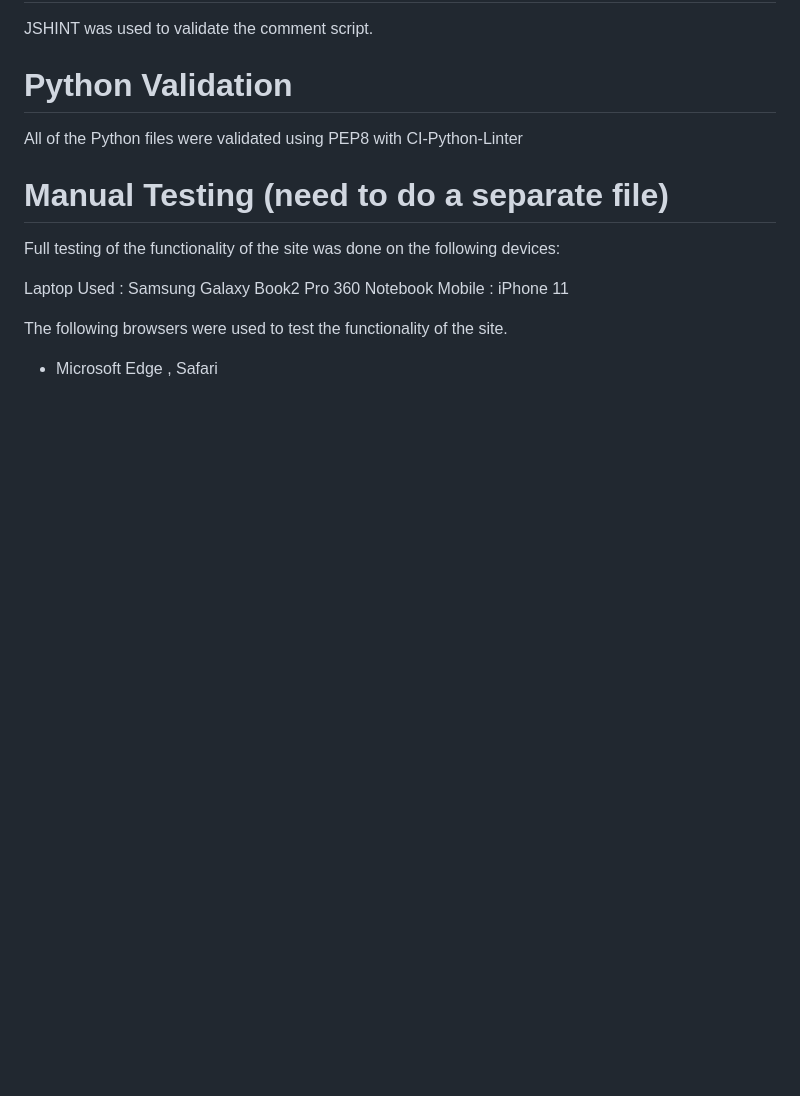
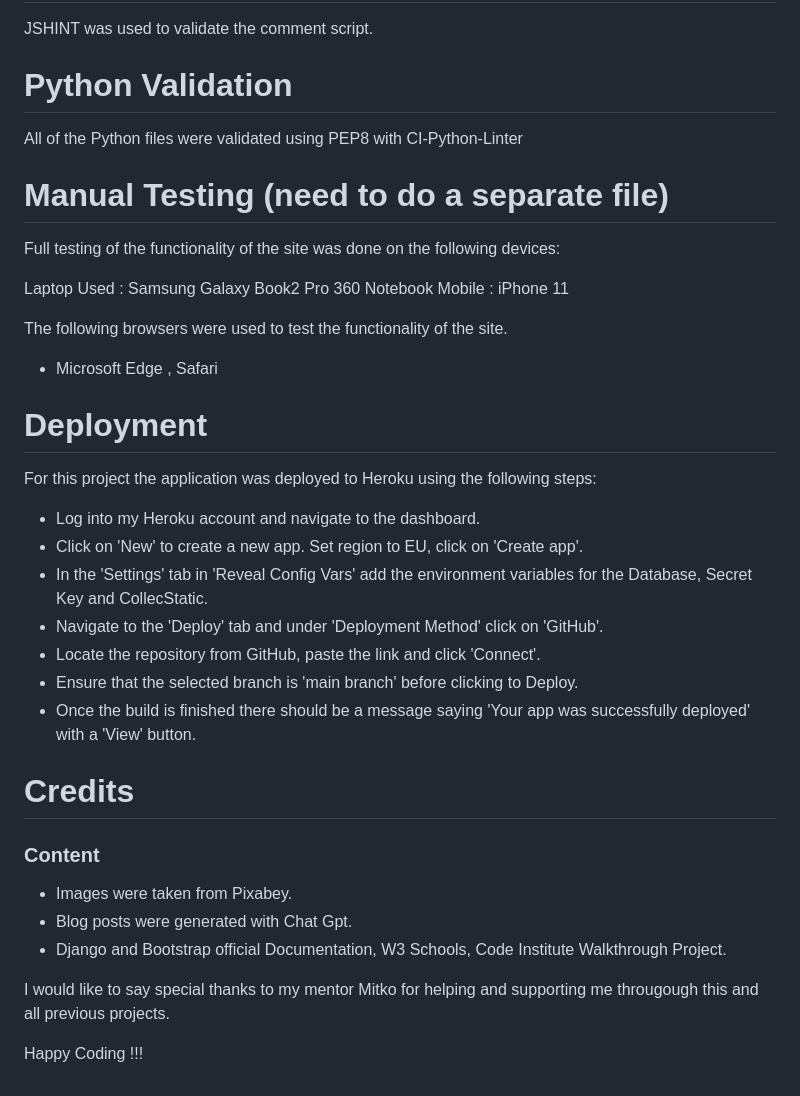
Before and after one commit to Lin2907/ciao-bella-blog, a Markdown page: README.md, the part around the change. GitHub-like rendering; blank space fills up the shorter version.

Commit message:
Add content to Readme

```diff
--- a/README.md
+++ b/README.md
@@ -296,3 +296,25 @@ Mobile : iPhone 11
 The following browsers were used to test the functionality of the site.
 
   + Microsoft Edge , Safari
+
+# Deployment
+
+For this project the application was deployed to Heroku using the following steps:
+
+ + Log into my Heroku account and navigate to the dashboard.
+ + Click on 'New' to create a new app. Set region to EU, click on 'Create app'.
+ + In the 'Settings' tab in 'Reveal Config Vars' add the  environment variables for the Database, Secret Key and CollecStatic.
+ + Navigate to the 'Deploy' tab and under 'Deployment Method' click on 'GitHub'.
+ + Locate the repository from GitHub, paste the link and click 'Connect'.
+ + Ensure that the selected branch is 'main branch' before clicking to Deploy.
+ + Once the build is finished there should be a message saying 'Your app was successfully deployed' with a 'View' button.
+
+# Credits
+  ### Content
+ + Images were taken from Pixabey.
+ + Blog posts were generated with Chat Gpt.
+ + Django and Bootstrap official Documentation, W3 Schools, Code Institute Walkthrough Project.
+
+ I would like to say special thanks to my mentor Mitko for helping and supporting me througough this and all previous projects.
+
+ Happy Coding !!!
```
